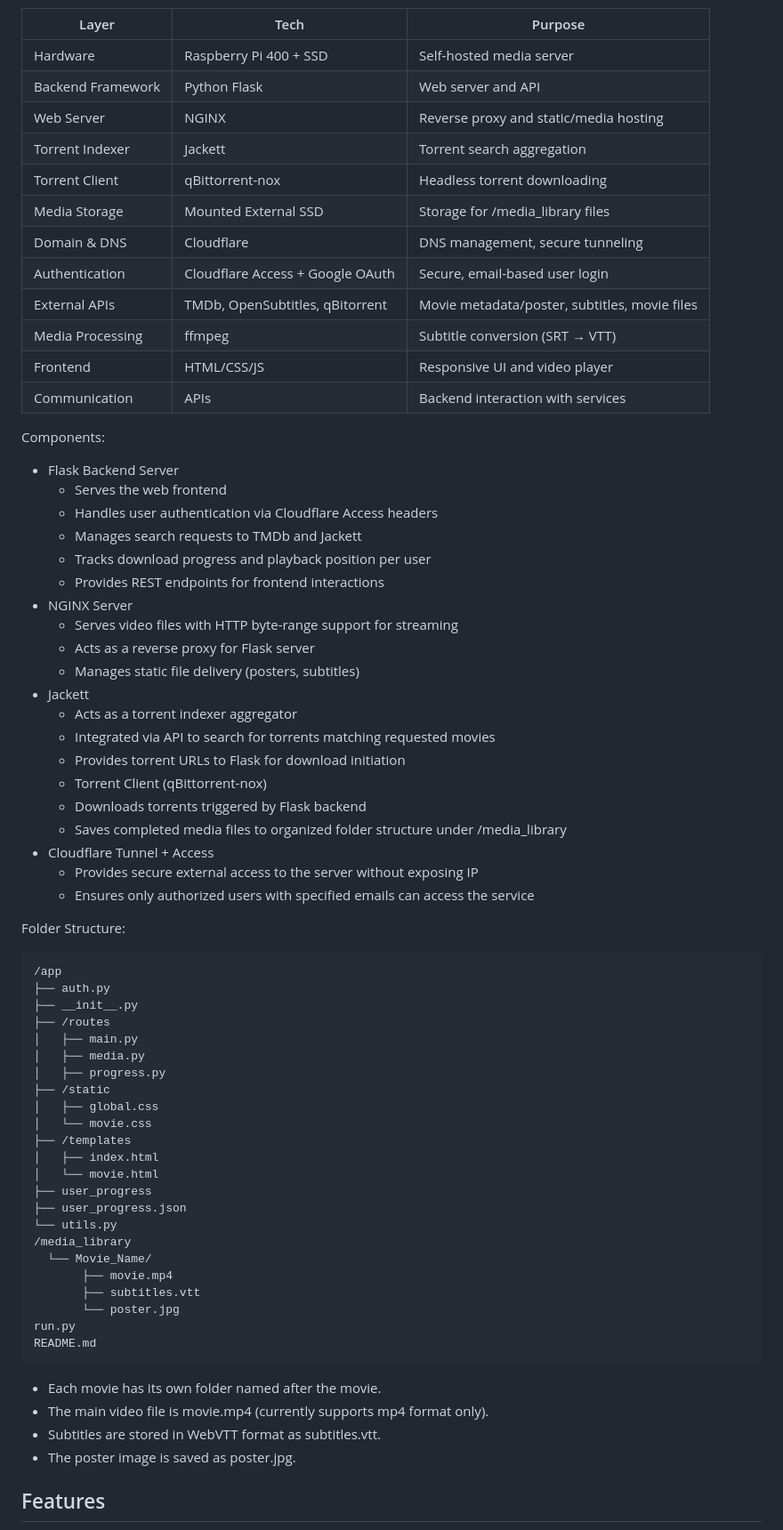
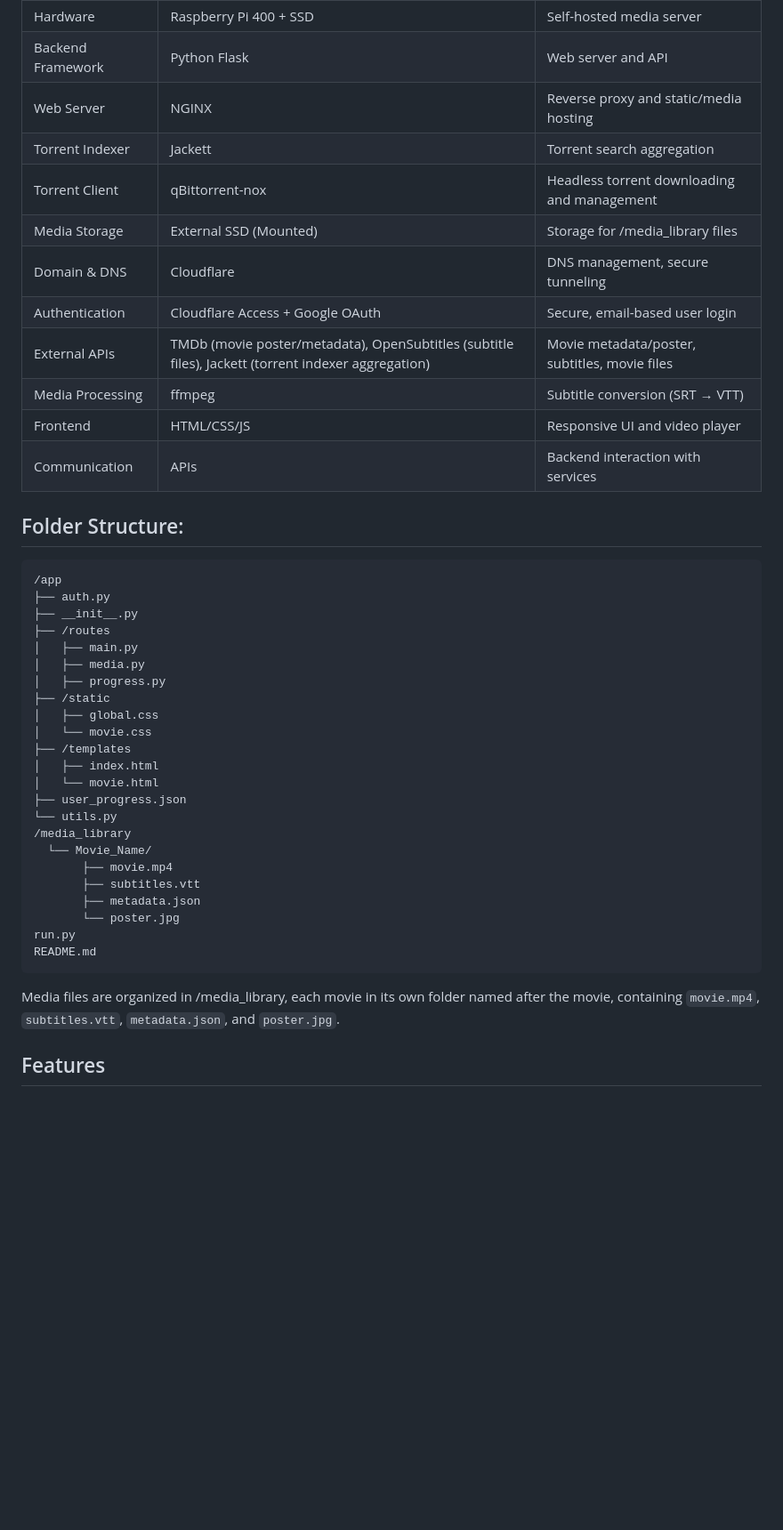
Before and after one commit to manav1411/media_server, a Markdown page: README.md, the part around the change printed below. Shown: that part at 89% size. GitHub-like rendering; blank space fills up the shorter version.

````diff
--- a/README.md
+++ b/README.md
@@ -52,41 +43,17 @@ https://github.com/user-attachments/assets/9a0b5a3c-fd86-4828-afd7-acf520f5a459
 | Backend Framework  | Python Flask              | Web server and API                    |
 | Web Server         | NGINX                     | Reverse proxy and static/media hosting |
 | Torrent Indexer    | Jackett                   | Torrent search aggregation            |
-| Torrent Client     | qBittorrent-nox           | Headless torrent downloading          |
-| Media Storage      | Mounted External SSD      | Storage for /media_library files      |
+| Torrent Client     | qBittorrent-nox           | Headless torrent downloading and management          |
+| Media Storage      | External SSD (Mounted)    | Storage for /media_library files      |
 | Domain & DNS       | Cloudflare                | DNS management, secure tunneling      |
 | Authentication     | Cloudflare Access + Google OAuth | Secure, email-based user login |
-| External APIs      | TMDb, OpenSubtitles, qBitorrent       | Movie metadata/poster, subtitles, movie files        |
+| External APIs      | TMDb (movie poster/metadata), OpenSubtitles (subtitle files), Jackett (torrent indexer aggregation) | Movie metadata/poster, subtitles, movie files |
 | Media Processing   | ffmpeg                    | Subtitle conversion (SRT → VTT)     |
 | Frontend           | HTML/CSS/JS               | Responsive UI and video player      |
 | Communication      | APIs                      | Backend interaction with services   |
 
 
-
-
-Components:
-- Flask Backend Server
-  - Serves the web frontend
-  - Handles user authentication via Cloudflare Access headers
-  - Manages search requests to TMDb and Jackett
-  - Tracks download progress and playback position per user
-  - Provides REST endpoints for frontend interactions
-- NGINX Server
-  - Serves video files with HTTP byte-range support for streaming
-  - Acts as a reverse proxy for Flask server
-  - Manages static file delivery (posters, subtitles)
-- Jackett
-  - Acts as a torrent indexer aggregator
-  - Integrated via API to search for torrents matching requested movies
-  - Provides torrent URLs to Flask for download initiation
-  - Torrent Client (qBittorrent-nox)
-  - Downloads torrents triggered by Flask backend
-  - Saves completed media files to organized folder structure under /media_library
-- Cloudflare Tunnel + Access
-  - Provides secure external access to the server without exposing IP
-  - Ensures only authorized users with specified emails can access the service
-
-Folder Structure:
+## Folder Structure:
 ```
 /app
 ├── auth.py
@@ -101,21 +68,18 @@ Folder Structure:
 ├── /templates
 │   ├── index.html
 │   └── movie.html
-├── user_progress
 ├── user_progress.json
 └── utils.py
 /media_library
   └── Movie_Name/
        ├── movie.mp4
        ├── subtitles.vtt
+       ├── metadata.json
        └── poster.jpg
 run.py
 README.md
 ```
-- Each movie has its own folder named after the movie.
-- The main video file is movie.mp4 (currently supports mp4 format only).
-- Subtitles are stored in WebVTT format as subtitles.vtt.
-- The poster image is saved as poster.jpg.
+Media files are organized in /media_library, each movie in its own folder named after the movie, containing `movie.mp4`, `subtitles.vtt`, `metadata.json`, and `poster.jpg`.
 
 ## Features
 - Movie Search and Request -> Users can search for movies using the TMDb API from the homepage.
````
Also changed, not shown: other parts of README.md (+42 -56 lines).
